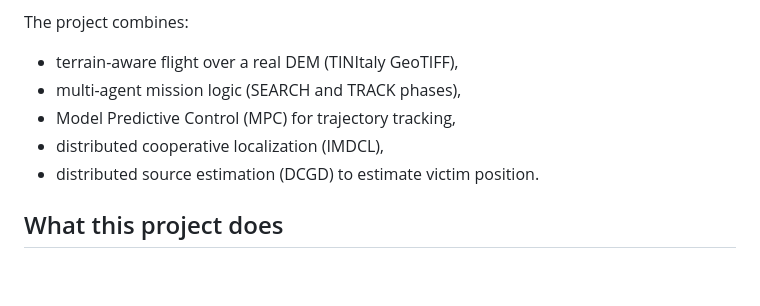
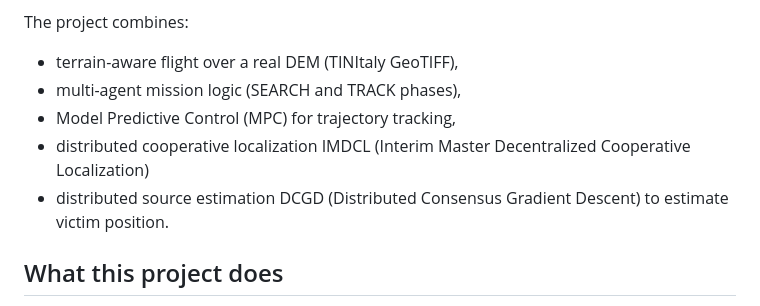
Before and after one commit to andrearenelli1/IDS-project, a Markdown page: README.md, the part around the change. Drawn GitHub-style; blank space fills up the shorter version.

Commit message:
Update README with expanded acronyms for IMDCL and DCGD
Clarify acronyms for distributed localization and estimation.

```diff
--- a/README.md
+++ b/README.md
@@ -6,8 +6,8 @@ The project combines:
 - terrain-aware flight over a real DEM (TINItaly GeoTIFF),
 - multi-agent mission logic (SEARCH and TRACK phases),
 - Model Predictive Control (MPC) for trajectory tracking,
-- distributed cooperative localization (IMDCL),
-- distributed source estimation (DCGD) to estimate victim position.
+- distributed cooperative localization IMDCL (Interim Master Decentralized Cooperative Localization)
+- distributed source estimation DCGD (Distributed Consensus Gradient Descent) to estimate victim position.
 
 ## What this project does
 
```
